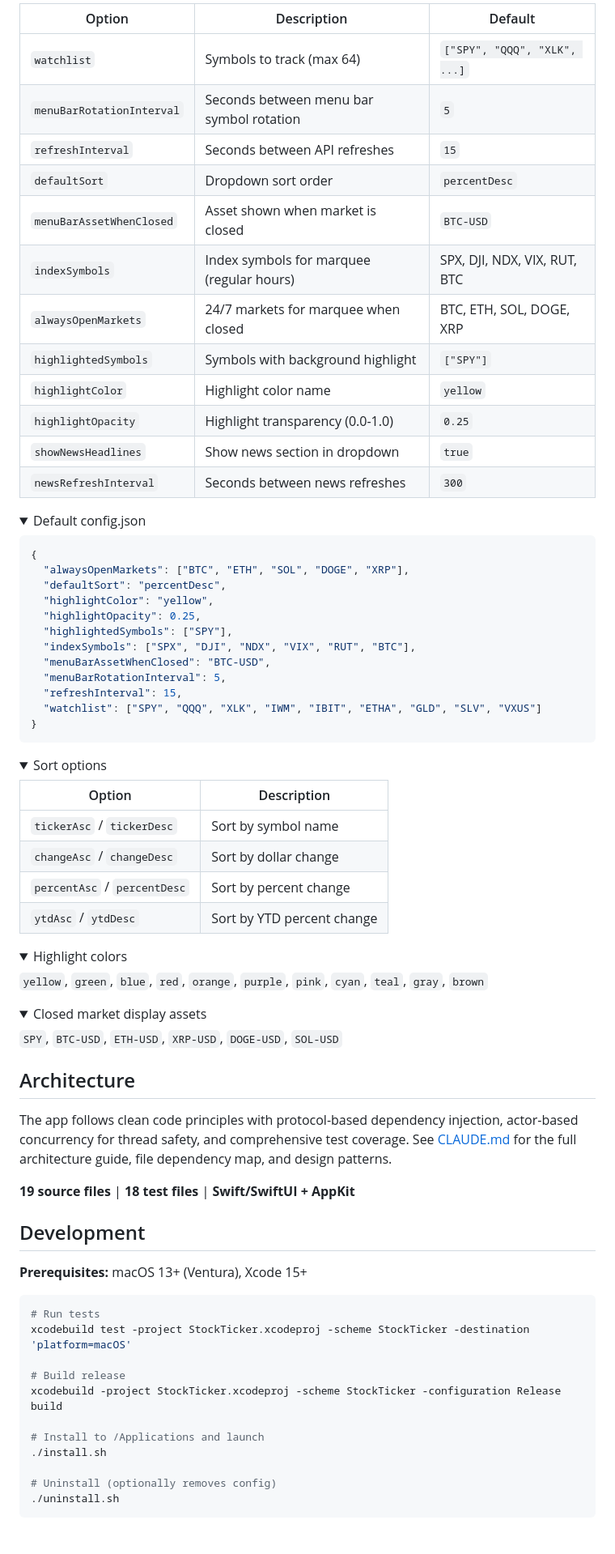
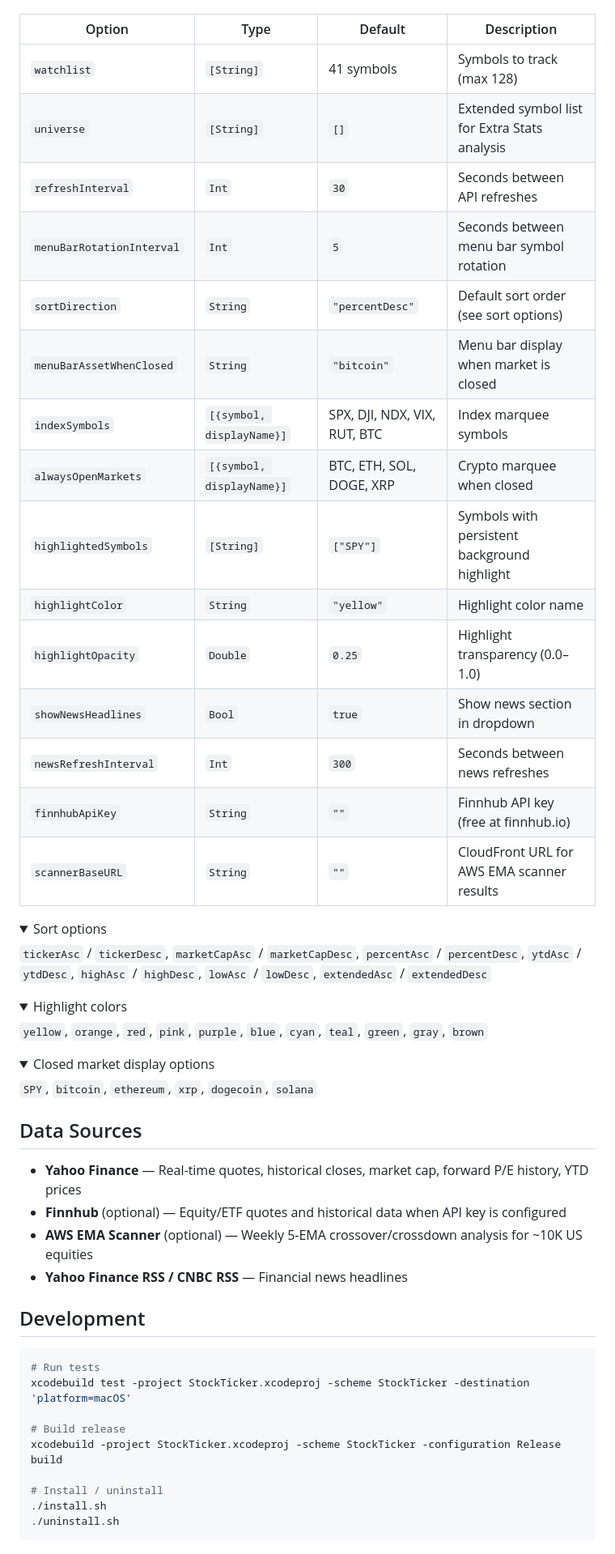
Before and after one commit to alanmarcero/StockTicker-macOS, a Markdown page: README.md, the part around one of its changes. Shown at 81% size. Rendered like a GitHub page; folded sections open.

Commit message:
Rewrite README with all current features and config options
Co-Authored-By: Claude Opus 4.6 <noreply@anthropic.com>

````diff
--- a/README.md
+++ b/README.md
@@ -77,74 +49,51 @@ Config file location: `~/.stockticker/config.json` (auto-created on first launch
 
-| Option | Description | Default |
-|--------|-------------|---------|
-| `watchlist` | Symbols to track (max 64) | `["SPY", "QQQ", "XLK", ...]` |
-| `menuBarRotationInterval` | Seconds between menu bar symbol rotation | `5` |
-| `refreshInterval` | Seconds between API refreshes | `15` |
-| `defaultSort` | Dropdown sort order | `percentDesc` |
-| `menuBarAssetWhenClosed` | Asset shown when market is closed | `BTC-USD` |
-| `indexSymbols` | Index symbols for marquee (regular hours) | SPX, DJI, NDX, VIX, RUT, BTC |
-| `alwaysOpenMarkets` | 24/7 markets for marquee when closed | BTC, ETH, SOL, DOGE, XRP |
-| `highlightedSymbols` | Symbols with background highlight | `["SPY"]` |
-| `highlightColor` | Highlight color name | `yellow` |
-| `highlightOpacity` | Highlight transparency (0.0-1.0) | `0.25` |
-| `showNewsHeadlines` | Show news section in dropdown | `true` |
-| `newsRefreshInterval` | Seconds between news refreshes | `300` |
-
-<details>
-<summary>Default config.json</summary>
-
-```json
-{
-  "alwaysOpenMarkets": ["BTC", "ETH", "SOL", "DOGE", "XRP"],
-  "defaultSort": "percentDesc",
-  "highlightColor": "yellow",
-  "highlightOpacity": 0.25,
-  "highlightedSymbols": ["SPY"],
-  "indexSymbols": ["SPX", "DJI", "NDX", "VIX", "RUT", "BTC"],
-  "menuBarAssetWhenClosed": "BTC-USD",
-  "menuBarRotationInterval": 5,
-  "refreshInterval": 15,
-  "watchlist": ["SPY", "QQQ", "XLK", "IWM", "IBIT", "ETHA", "GLD", "SLV", "VXUS"]
-}
-```
-
-</details>
+| Option | Type | Default | Description |
+|--------|------|---------|-------------|
+| `watchlist` | `[String]` | 41 symbols | Symbols to track (max 128) |
+| `universe` | `[String]` | `[]` | Extended symbol list for Extra Stats analysis |
+| `refreshInterval` | `Int` | `30` | Seconds between API refreshes |
+| `menuBarRotationInterval` | `Int` | `5` | Seconds between menu bar symbol rotation |
+| `sortDirection` | `String` | `"percentDesc"` | Default sort order (see sort options) |
+| `menuBarAssetWhenClosed` | `String` | `"bitcoin"` | Menu bar display when market is closed |
+| `indexSymbols` | `[{symbol, displayName}]` | SPX, DJI, NDX, VIX, RUT, BTC | Index marquee symbols |
+| `alwaysOpenMarkets` | `[{symbol, displayName}]` | BTC, ETH, SOL, DOGE, XRP | Crypto marquee when closed |
+| `highlightedSymbols` | `[String]` | `["SPY"]` | Symbols with persistent background highlight |
+| `highlightColor` | `String` | `"yellow"` | Highlight color name |
+| `highlightOpacity` | `Double` | `0.25` | Highlight transparency (0.0–1.0) |
+| `showNewsHeadlines` | `Bool` | `true` | Show news section in dropdown |
+| `newsRefreshInterval` | `Int` | `300` | Seconds between news refreshes |
+| `finnhubApiKey` | `String` | `""` | Finnhub API key (free at finnhub.io) |
+| `scannerBaseURL` | `String` | `""` | CloudFront URL for AWS EMA scanner results |
 
 <details>
 <summary>Sort options</summary>
 
-| Option | Description |
-|--------|-------------|
-| `tickerAsc` / `tickerDesc` | Sort by symbol name |
-| `changeAsc` / `changeDesc` | Sort by dollar change |
-| `percentAsc` / `percentDesc` | Sort by percent change |
-| `ytdAsc` / `ytdDesc` | Sort by YTD percent change |
+`tickerAsc` / `tickerDesc`, `marketCapAsc` / `marketCapDesc`, `percentAsc` / `percentDesc`, `ytdAsc` / `ytdDesc`, `highAsc` / `highDesc`, `lowAsc` / `lowDesc`, `extendedAsc` / `extendedDesc`
 
 </details>
 
 <details>
 <summary>Highlight colors</summary>
 
-`yellow`, `green`, `blue`, `red`, `orange`, `purple`, `pink`, `cyan`, `teal`, `gray`, `brown`
+`yellow`, `orange`, `red`, `pink`, `purple`, `blue`, `cyan`, `teal`, `green`, `gray`, `brown`
 
 </details>
 
 <details>
-<summary>Closed market display assets</summary>
+<summary>Closed market display options</summary>
 
-`SPY`, `BTC-USD`, `ETH-USD`, `XRP-USD`, `DOGE-USD`, `SOL-USD`
+`SPY`, `bitcoin`, `ethereum`, `xrp`, `dogecoin`, `solana`
 
 </details>
 
-## Architecture
+## Data Sources
 
-The app follows clean code principles with protocol-based dependency injection, actor-based concurrency for thread safety, and comprehensive test coverage. See [CLAUDE.md](CLAUDE.md) for the full architecture guide, file dependency map, and design patterns.
-
-**19 source files** | **18 test files** | **Swift/SwiftUI + AppKit**
+- **Yahoo Finance** — Real-time quotes, historical closes, market cap, forward P/E history, YTD prices
+- **Finnhub** (optional) — Equity/ETF quotes and historical data when API key is configured
+- **AWS EMA Scanner** (optional) — Weekly 5-EMA crossover/crossdown analysis for ~10K US equities
+- **Yahoo Finance RSS / CNBC RSS** — Financial news headlines
 
 ## Development
-
-**Prerequisites:** macOS 13+ (Ventura), Xcode 15+
 
 ```bash
 # Run tests
@@ -153,9 +102,7 @@ xcodebuild test -project StockTicker.xcodeproj -scheme StockTicker -destination
 # Build release
 xcodebuild -project StockTicker.xcodeproj -scheme StockTicker -configuration Release build
 
-# Install to /Applications and launch
+# Install / uninstall
 ./install.sh
-
-# Uninstall (optionally removes config)
 ./uninstall.sh
 ```
````
Also changed, not shown: other parts of README.md (+24 -71 lines).
